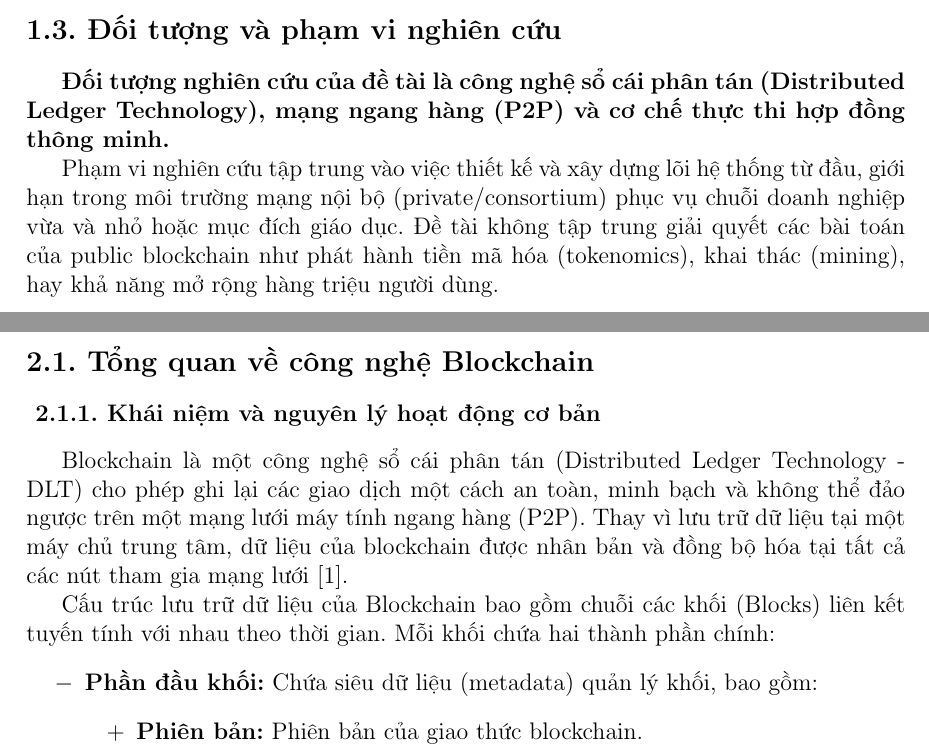
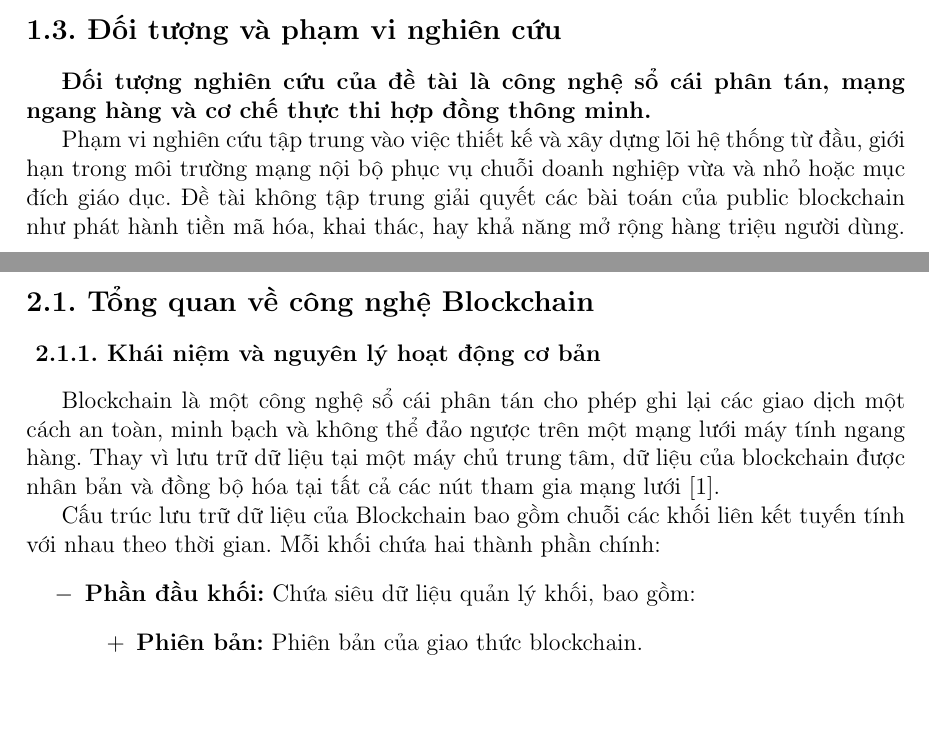
Before and after one commit to duongess/khoai-chain-docs, a LaTeX document (main.tex): two parts of pages 14 and 15 of 45, joined at a grey line, cut so that both start at the same text, the shorter picture padded with empty space. Compiled offline with pdfLaTeX.

Commit message:
Update main.tex for clarity and consistency in terminology and phrasing

```diff
--- a/main.tex
+++ b/main.tex
@@ -305,9 +305,9 @@ Mục tiêu trọng tâm là phát triển một lõi (core blockchain) được
 \newpage
 \subsection{Đối tượng và phạm vi nghiên cứu}
 % Xác định rõ đối tượng kỹ thuật và ranh giới giới hạn của đề tài
-\textbf{Đối tượng nghiên cứu của đề tài là công nghệ sổ cái phân tán (Distributed Ledger Technology), mạng ngang hàng (P2P) và cơ chế thực thi hợp đồng thông minh.}
+\textbf{Đối tượng nghiên cứu của đề tài là công nghệ sổ cái phân tán, mạng ngang hàng và cơ chế thực thi hợp đồng thông minh.}
 
-Phạm vi nghiên cứu tập trung vào việc thiết kế và xây dựng lõi hệ thống từ đầu, giới hạn trong môi trường mạng nội bộ (private/consortium) phục vụ chuỗi doanh nghiệp vừa và nhỏ hoặc mục đích giáo dục. Đề tài không tập trung giải quyết các bài toán của public blockchain như phát hành tiền mã hóa (tokenomics), khai thác (mining), hay khả năng mở rộng hàng triệu người dùng.
+Phạm vi nghiên cứu tập trung vào việc thiết kế và xây dựng lõi hệ thống từ đầu, giới hạn trong môi trường mạng nội bộ phục vụ chuỗi doanh nghiệp vừa và nhỏ hoặc mục đích giáo dục. Đề tài không tập trung giải quyết các bài toán của public blockchain như phát hành tiền mã hóa, khai thác, hay khả năng mở rộng hàng triệu người dùng.
 
 \newpage
 
@@ -316,11 +316,11 @@ Phạm vi nghiên cứu tập trung vào việc thiết kế và xây dựng lõ
 \subsection{Tổng quan về công nghệ Blockchain}
 
 \subsubsection{Khái niệm và nguyên lý hoạt động cơ bản}
-Blockchain là một công nghệ sổ cái phân tán (Distributed Ledger Technology - DLT) cho phép ghi lại các giao dịch một cách an toàn, minh bạch và không thể đảo ngược trên một mạng lưới máy tính ngang hàng (P2P). Thay vì lưu trữ dữ liệu tại một máy chủ trung tâm, dữ liệu của blockchain được nhân bản và đồng bộ hóa tại tất cả các nút tham gia mạng lưới \cite{antonopoulos}.
+Blockchain là một công nghệ sổ cái phân tán cho phép ghi lại các giao dịch một cách an toàn, minh bạch và không thể đảo ngược trên một mạng lưới máy tính ngang hàng. Thay vì lưu trữ dữ liệu tại một máy chủ trung tâm, dữ liệu của blockchain được nhân bản và đồng bộ hóa tại tất cả các nút tham gia mạng lưới \cite{antonopoulos}.
 
-Cấu trúc lưu trữ dữ liệu của Blockchain bao gồm chuỗi các khối (Blocks) liên kết tuyến tính với nhau theo thời gian. Mỗi khối chứa hai thành phần chính:
+Cấu trúc lưu trữ dữ liệu của Blockchain bao gồm chuỗi các khối liên kết tuyến tính với nhau theo thời gian. Mỗi khối chứa hai thành phần chính:
 \begin{itemize}
-    \item \textbf{Phần đầu khối:} Chứa siêu dữ liệu (metadata) quản lý khối, bao gồm:
+    \item \textbf{Phần đầu khối:} Chứa siêu dữ liệu quản lý khối, bao gồm:
     \begin{itemize}
         \item \textbf{Phiên bản:} Phiên bản của giao thức blockchain.
         \item \textbf{Mã băm khối trước:} Mã băm của toàn bộ header khối trước đó. Đây là sợi xích toán học liên kết các khối. Nếu dữ liệu khối trước bị sửa đổi, mã băm này thay đổi và làm gãy toàn bộ chuỗi phía sau.
```
Also changed, not shown: main.pdf, main.tex (16 more changed lines).
